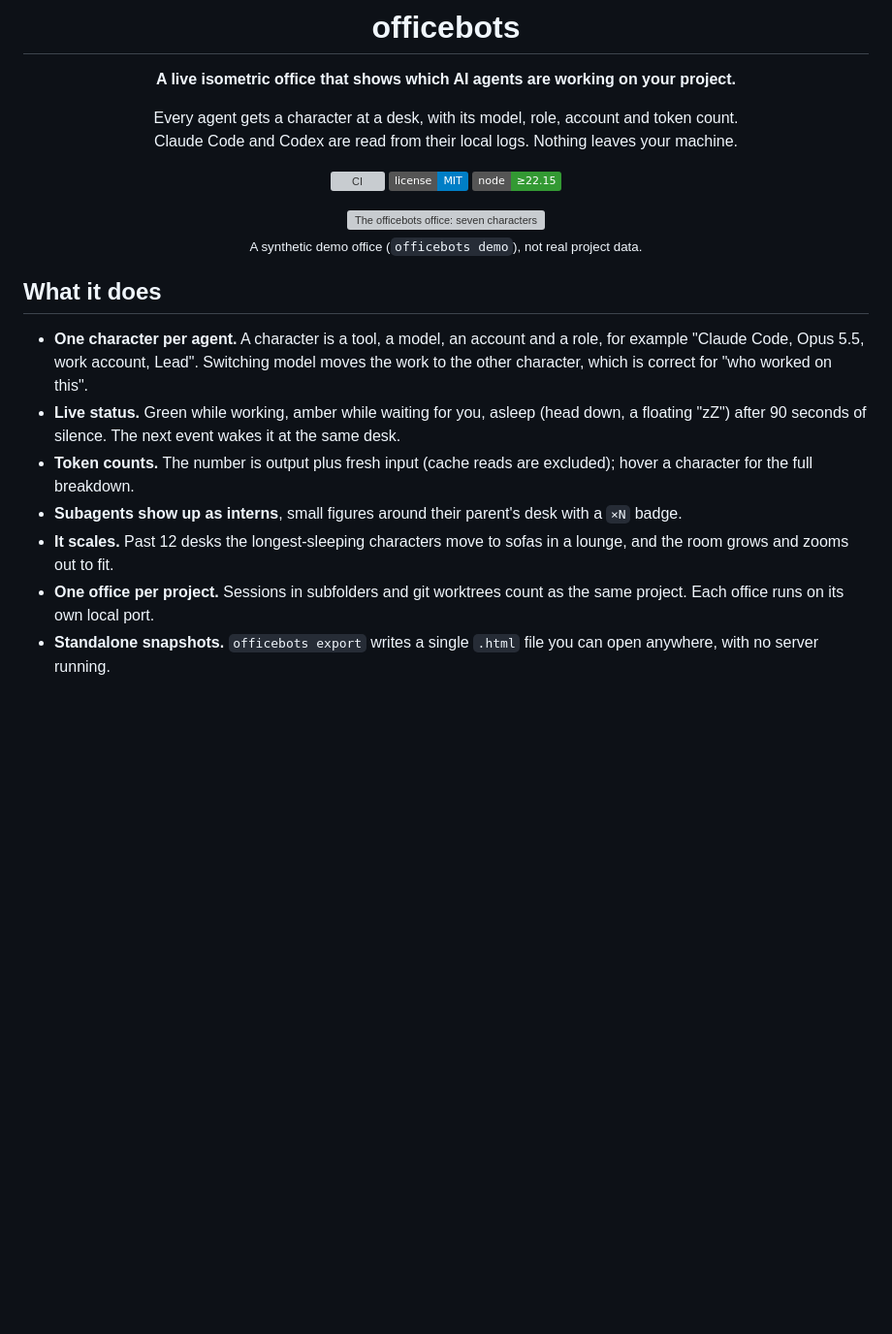
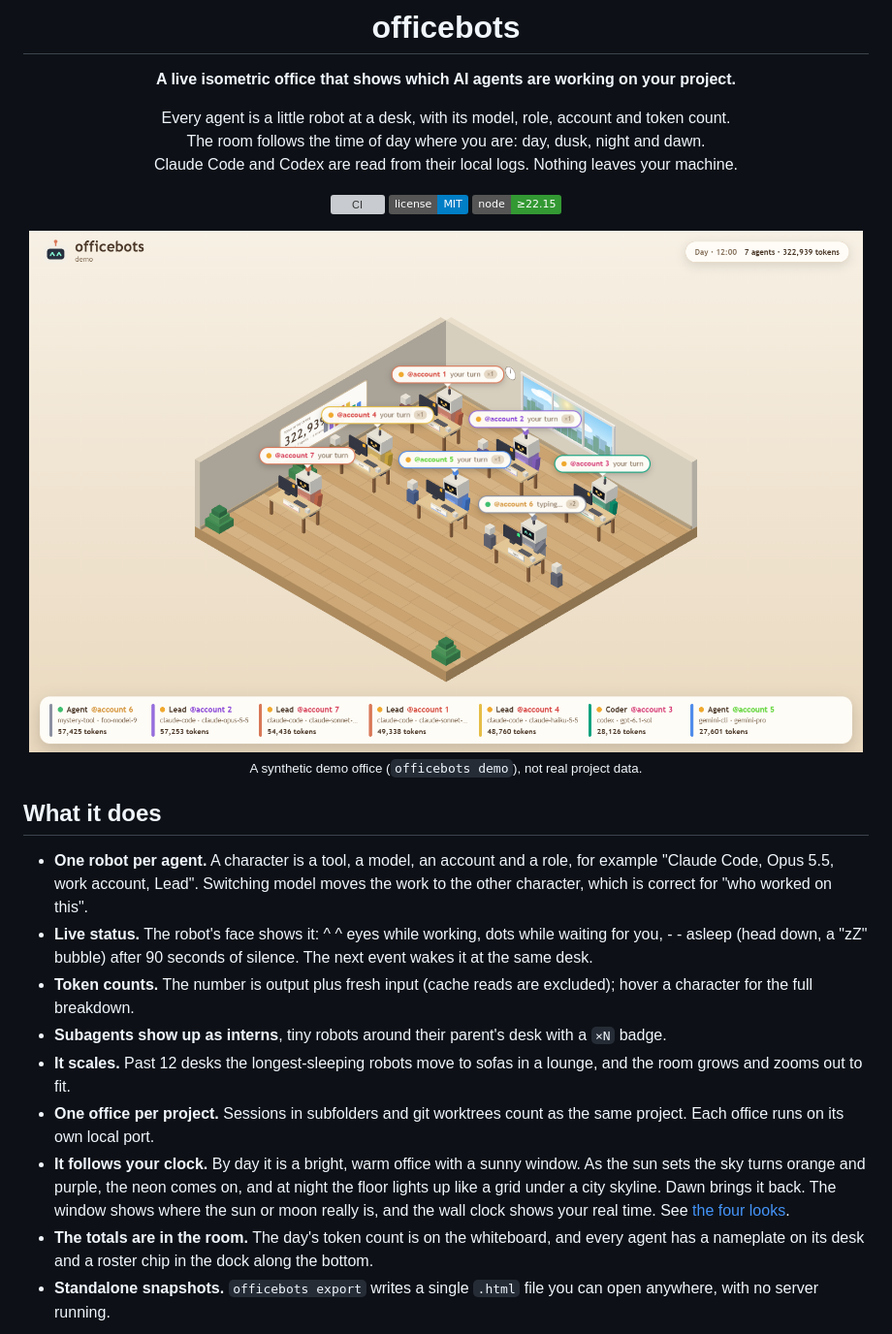
Before and after one commit to inferism/officebots-ai, a Markdown page: README.md, the part around one of its changes. Shown at 97% size. Drawn GitHub-style; pictures changed too: docs/img/day.png (added); badges without logos; blank space fills up the shorter version; grey boxes are pictures that could not be loaded.

```diff
--- a/README.md
+++ b/README.md
@@ -4,14 +4,15 @@
 
 **A live isometric office that shows which AI agents are working on your project.**
 
-Every agent gets a character at a desk, with its model, role, account and token count.<br>
+Every agent is a little robot at a desk, with its model, role, account and token count.<br>
+The room follows the time of day where you are: day, dusk, night and dawn.<br>
 Claude Code and Codex are read from their local logs. Nothing leaves your machine.
 
 [![CI](https://github.com/inferism/officebots-ai/actions/workflows/ci.yml/badge.svg)](https://github.com/inferism/officebots-ai/actions/workflows/ci.yml)
 [![License: MIT](https://img.shields.io/badge/license-MIT-blue.svg)](LICENSE)
 ![Node 22.15+](https://img.shields.io/badge/node-%E2%89%A522.15-339933)
 
-<img src="docs/img/office.png" alt="The officebots office: seven characters at desks, each with a label showing role, account, model and status, and a sidebar listing token counts" width="860">
+<img src="docs/img/day.png" alt="The officebots office in daylight: seven robots at desks with speech bubbles showing account and status, a window with a sunny sky, a whiteboard with the day's token total, and a roster along the bottom" width="860">
 
 <sub>A synthetic demo office (<code>officebots demo</code>), not real project data.</sub>
 
@@ -19,12 +20,14 @@ Claude Code and Codex are read from their local logs. Nothing leaves your machin
 
 ## What it does
 
-- **One character per agent.** A character is a tool, a model, an account and a role, for example "Claude Code, Opus 5.5, work account, Lead". Switching model moves the work to the other character, which is correct for "who worked on this".
-- **Live status.** Green while working, amber while waiting for you, asleep (head down, a floating "zZ") after 90 seconds of silence. The next event wakes it at the same desk.
+- **One robot per agent.** A character is a tool, a model, an account and a role, for example "Claude Code, Opus 5.5, work account, Lead". Switching model moves the work to the other character, which is correct for "who worked on this".
+- **Live status.** The robot's face shows it: ^ ^ eyes while working, dots while waiting for you, - - asleep (head down, a "zZ" bubble) after 90 seconds of silence. The next event wakes it at the same desk.
 - **Token counts.** The number is output plus fresh input (cache reads are excluded); hover a character for the full breakdown.
-- **Subagents show up as interns**, small figures around their parent's desk with a `×N` badge.
-- **It scales.** Past 12 desks the longest-sleeping characters move to sofas in a lounge, and the room grows and zooms out to fit.
+- **Subagents show up as interns**, tiny robots around their parent's desk with a `×N` badge.
+- **It scales.** Past 12 desks the longest-sleeping robots move to sofas in a lounge, and the room grows and zooms out to fit.
 - **One office per project.** Sessions in subfolders and git worktrees count as the same project. Each office runs on its own local port.
+- **It follows your clock.** By day it is a bright, warm office with a sunny window. As the sun sets the sky turns orange and purple, the neon comes on, and at night the floor lights up like a grid under a city skyline. Dawn brings it back. The window shows where the sun or moon really is, and the wall clock shows your real time. See [the four looks](#the-four-looks).
+- **The totals are in the room.** The day's token count is on the whiteboard, and every agent has a nameplate on its desk and a roster chip in the dock along the bottom.
 - **Standalone snapshots.** `officebots export` writes a single `.html` file you can open anywhere, with no server running.
 
 <div align="center">
```
Also changed, not shown: other parts of README.md (+18 -2 lines), docs/settings.md (+1 -1 lines), docs/img/dawn.png (added), docs/img/dusk.png (added), docs/img/lounge.png, docs/img/night.png (added), 3 other files.
